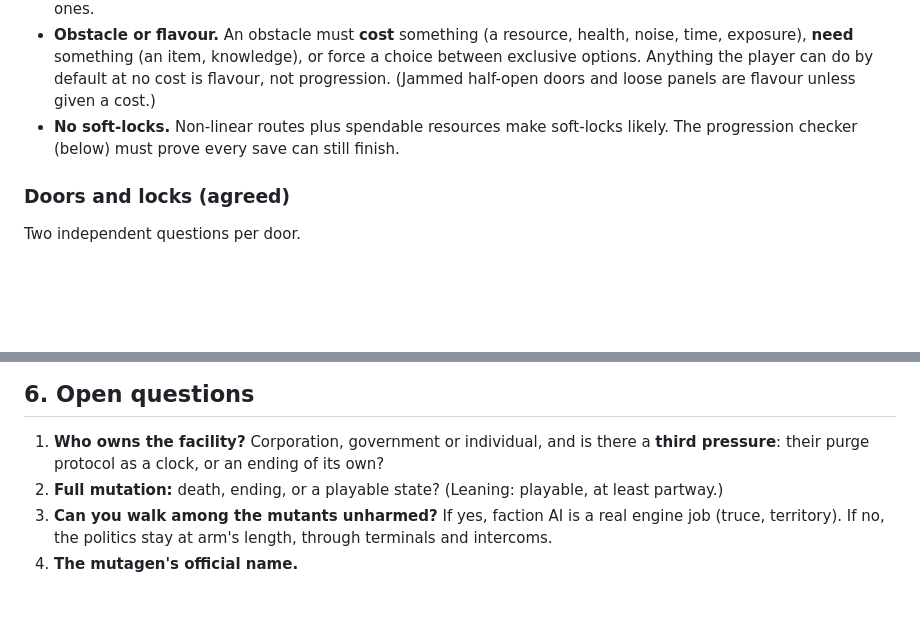
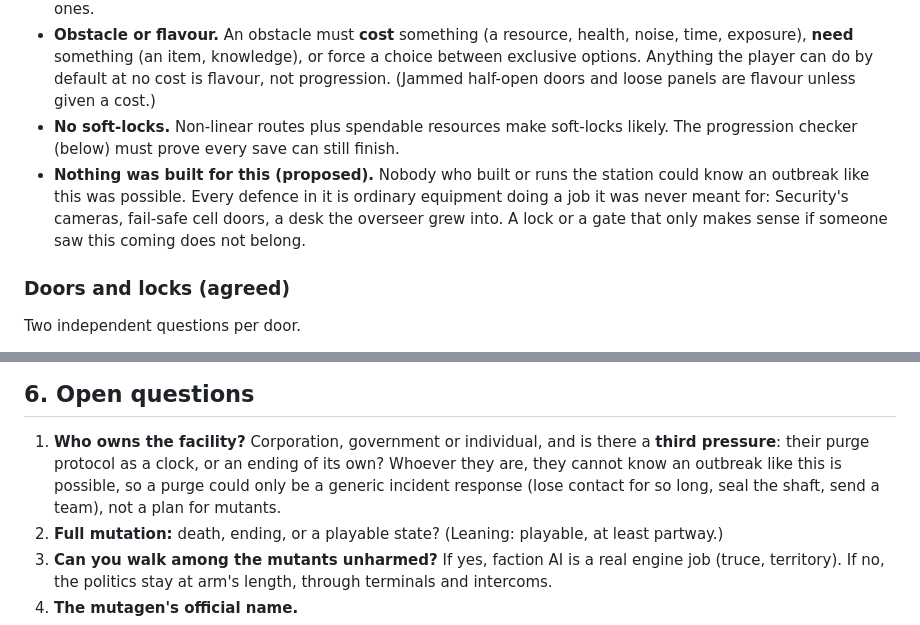
Before and after one commit to william-are-buzbee/Rootshock, a Markdown page: docs/world.md, 2 parts joined by grey strips. Rendered like a GitHub page; blank space fills up the shorter version.

```diff
--- a/docs/world.md
+++ b/docs/world.md
@@ -157,6 +160,9 @@ in holding). Nobody came to collect them, and then Gen-1 dropped.
   progression. (Jammed half-open doors and loose panels are flavour unless given a cost.)
 - **No soft-locks.** Non-linear routes plus spendable resources make soft-locks likely. The progression checker (below) must prove
   every save can still finish.
+- **Nothing was built for this (proposed).** Nobody who built or runs the station could know an outbreak like this was possible.
+  Every defence in it is ordinary equipment doing a job it was never meant for: Security's cameras, fail-safe cell doors, a desk
+  the overseer grew into. A lock or a gate that only makes sense if someone saw this coming does not belong.
 
 ### Doors and locks (agreed)
 
@@ -270,7 +278,8 @@ Each phase is playable on its own.
 ## 6. Open questions
 
 1. **Who owns the facility?** Corporation, government or individual, and is there a **third pressure**: their purge protocol as a
-   clock, or an ending of its own?
+   clock, or an ending of its own? Whoever they are, they cannot know an outbreak like this is possible, so a purge could only be a
+   generic incident response (lose contact for so long, seal the shaft, send a team), not a plan for mutants.
 2. **Full mutation:** death, ending, or a playable state? (Leaning: playable, at least partway.)
 3. **Can you walk among the mutants unharmed?** If yes, faction AI is a real engine job (truce, territory). If no, the politics stay
    at arm's length, through terminals and intercoms.
```
Also changed, not shown: other parts of docs/world.md (+52 -23 lines).
